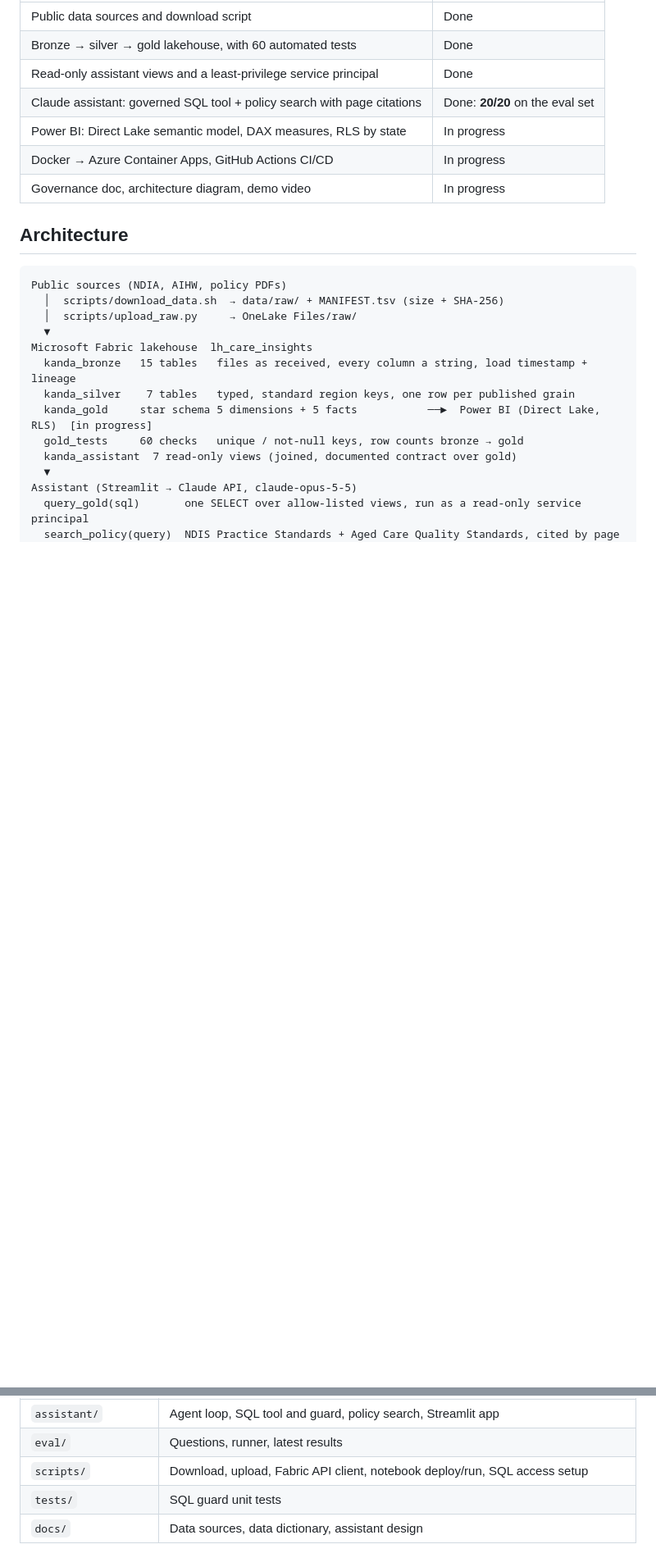
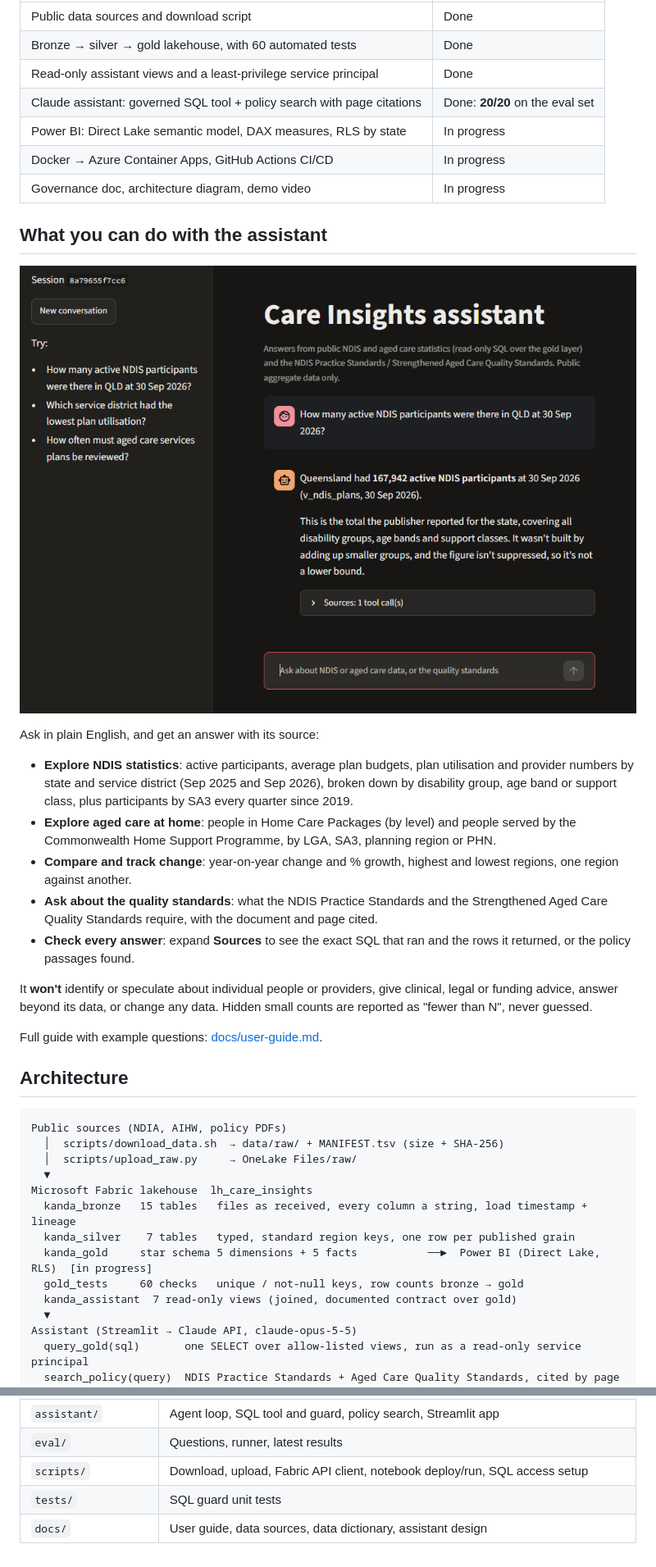
Before and after one commit to Asraful126/care-insight-kanda, a Markdown page: README.md, 2 parts joined by grey strips. Shown at 82% size. GitHub-like rendering; pictures changed too: docs/images/chat-data.png (added); blank space fills up the shorter version.

```diff
--- a/README.md
+++ b/README.md
@@ -20,6 +20,28 @@ set, and (in progress) **Power BI with row-level security** and a **containerise
 | Power BI: Direct Lake semantic model, DAX measures, RLS by state | In progress |
 | Docker → Azure Container Apps, GitHub Actions CI/CD | In progress |
 | Governance doc, architecture diagram, demo video | In progress |
+
+## What you can do with the assistant
+
+![The assistant answering a question about NDIS participants in Queensland, with a citation](docs/images/chat-data.png)
+
+Ask in plain English, and get an answer with its source:
+
+- **Explore NDIS statistics**: active participants, average plan budgets, plan utilisation and provider numbers
+  by state and service district (Sep 2025 and Sep 2026), broken down by disability group, age band or support class,
+  plus participants by SA3 every quarter since 2019.
+- **Explore aged care at home**: people in Home Care Packages (by level) and people served by the Commonwealth
+  Home Support Programme, by LGA, SA3, planning region or PHN.
+- **Compare and track change**: year-on-year change and % growth, highest and lowest regions, one region against another.
+- **Ask about the quality standards**: what the NDIS Practice Standards and the Strengthened Aged Care Quality
+  Standards require, with the document and page cited.
+- **Check every answer**: expand **Sources** to see the exact SQL that ran and the rows it returned, or the
+  policy passages found.
+
+It **won't** identify or speculate about individual people or providers, give clinical, legal or funding advice,
+answer beyond its data, or change any data. Hidden small counts are reported as "fewer than N", never guessed.
+
+Full guide with example questions: [docs/user-guide.md](docs/user-guide.md).
 
 ## Architecture
 
@@ -126,4 +148,4 @@ the Anthropic key is prepaid with a hard spend limit. One eval run costs about U
 | `eval/` | Questions, runner, latest results |
 | `scripts/` | Download, upload, Fabric API client, notebook deploy/run, SQL access setup |
 | `tests/` | SQL guard unit tests |
-| `docs/` | Data sources, data dictionary, assistant design |
+| `docs/` | User guide, data sources, data dictionary, assistant design |
```
Also changed, not shown: docs/user-guide.md (added, +87 -0 lines).
